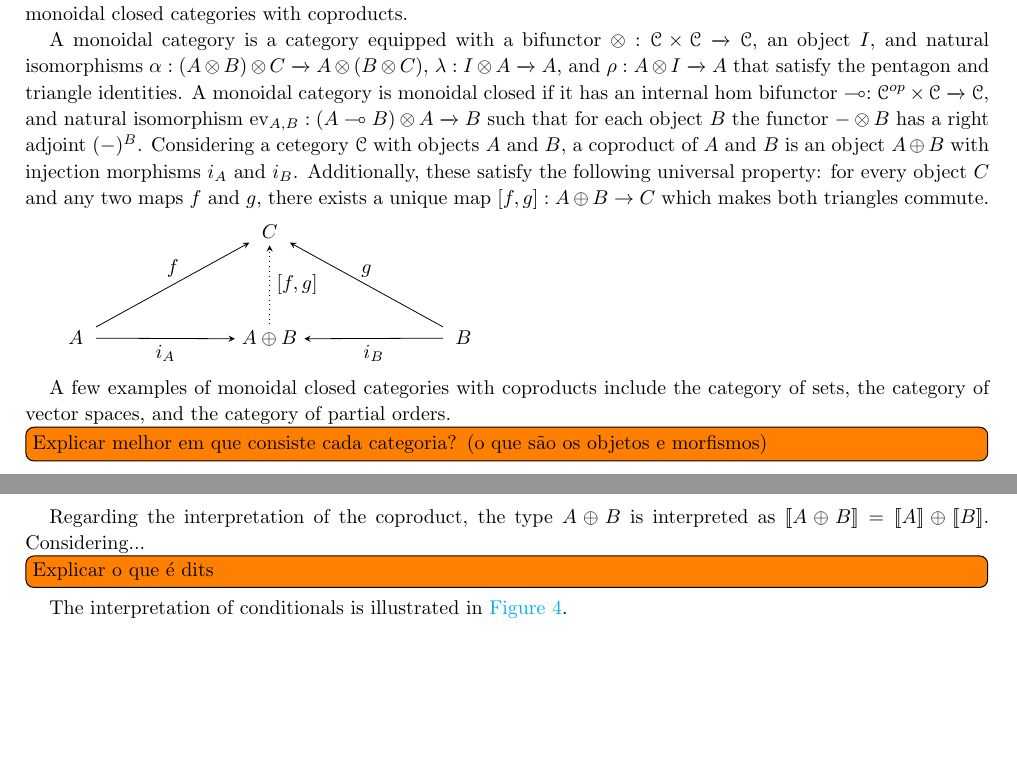
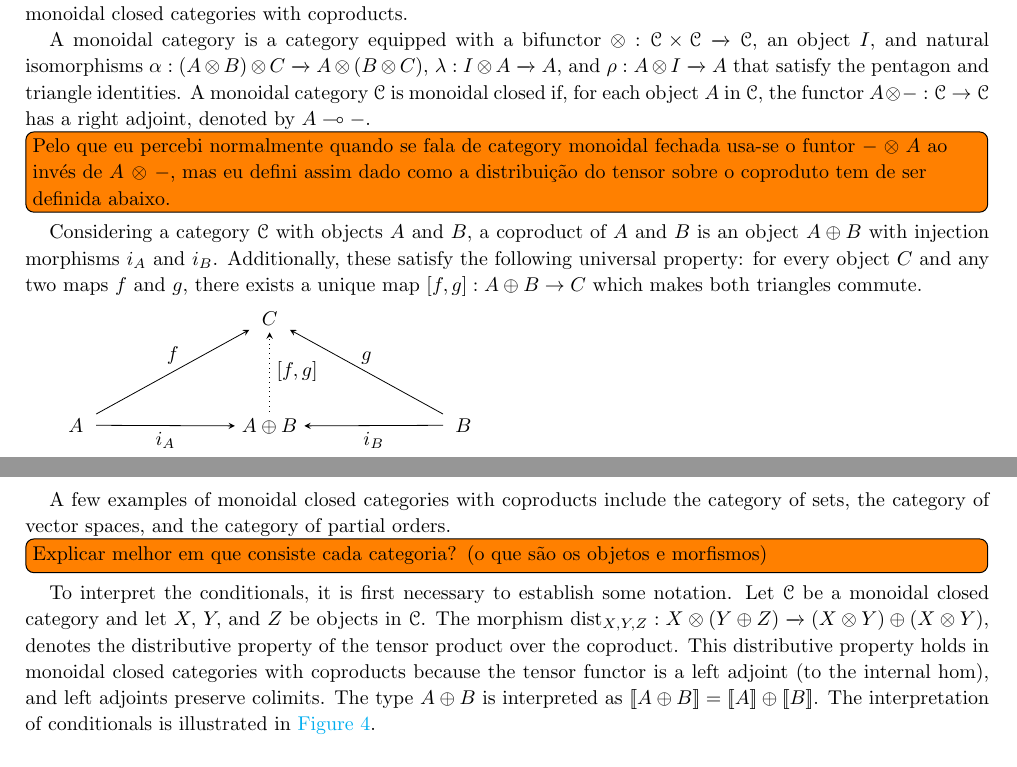
Before and after one commit to BrunaMSalgado/Msc_Bruna_23-24, a LaTeX paper (notas/notes.tex): two parts of pages 3 and 4 of 4, joined at a grey line, cut so that both start at the same text, the shorter picture padded with empty space. Compiled offline with pdfLaTeX.

Commit message:
update: interpretação

```diff
--- a/notas/notes.tex
+++ b/notas/notes.tex
@@ -358,7 +358,9 @@ Considering the unitary operations $H: \textit{qbit} \multimap  \textit{qbit}$,
 
 With the syntax of conditionals in lambda calculus established, it is now essential to define the meaning of the calculus's terms within the ``reality'' of interest—that is, to provide an interpretation for the calculus's conditionals, also known as the model of this ``reality''. In this work, the model is based on monoidal closed categories with coproducts.
 
-A monoidal category is a category equipped with a bifunctor $\otimes: \mathcal{C} \times \mathcal{C} \xrightarrow{} \mathcal{C}$, an object $I$, and natural isomorphisms $\alpha: (A \otimes B) \otimes C \xrightarrow{} A \otimes (B \otimes C)$, $\lambda: I \otimes A \xrightarrow{} A$, and $\rho: A \otimes I \xrightarrow{} A$ that satisfy the pentagon and triangle identities. A monoidal category is monoidal closed if it has an internal hom bifunctor $\multimap: \mathcal{C}^{op} \times \mathcal{C} \xrightarrow{} \mathcal{C}$, and natural isomorphism $\text{ev}_{A,B}:  (A \multimap B) \otimes A\xrightarrow{} B$ such that for each object $B$ the functor $- \otimes B$ has a right adjoint $(-)^B$.  Considering a cetegory $\mathcal{C}$  with objects $A$ and $B$, a coproduct of $A$ and $B$ is an object $A \oplus B$ with injection morphisms $i_A$ and $i_B$. Additionally, these satisfy the following universal property: for every object $C$ and any two maps $f $ and $g$, there exists a unique map $[f,g] : A \oplus B \rightarrow C$ which makes both triangles commute.
+A monoidal category is a category equipped with a bifunctor $\otimes: \mathcal{C} \times \mathcal{C} \xrightarrow{} \mathcal{C}$, an object $I$, and natural isomorphisms $\alpha: (A \otimes B) \otimes C \xrightarrow{} A \otimes (B \otimes C)$, $\lambda: I \otimes A \xrightarrow{} A$, and $\rho: A \otimes I \xrightarrow{} A$ that satisfy the pentagon and triangle identities. A monoidal category $\mathcal{C}$ is monoidal closed if, for each object $A$ in $\mathcal{C}$, the functor $A \otimes - : \mathcal{C} \to \mathcal{C}$ has a right adjoint, denoted by $A \multimap -$. %This is equivalent to the existence of an internal hom bifunctor $\multimap : \mathcal{C}^{op} \times \mathcal{C} \to \mathcal{C}$, together with a natural isomorphism $\text{ev}_{A,B} : (A \multimap B) \otimes A \to B$.
+\todo[inline,size=\normalsize]{Pelo que eu percebi normalmente quando se fala de category monoidal fechada usa-se o funtor $- \otimes A$ ao invés de $A \otimes -$, mas eu defini assim dado como a distribuição do tensor sobre o coproduto tem de ser definida abaixo.}
+Considering a category $\mathcal{C}$  with objects $A$ and $B$, a coproduct of $A$ and $B$ is an object $A \oplus B$ with injection morphisms $i_A$ and $i_B$. Additionally, these satisfy the following universal property: for every object $C$ and any two maps $f $ and $g$, there exists a unique map $[f,g] : A \oplus B \rightarrow C$ which makes both triangles commute.
 
 \begin{tikzpicture}
   \matrix (m) [matrix of math nodes,row sep=4em,column sep=7em,minimum width=2em]
@@ -378,12 +380,10 @@ A monoidal category is a category equipped with a bifunctor $\otimes: \mathcal{C
 A few examples of monoidal closed categories with coproducts include the category of sets, the category of vector spaces, and the category of partial orders.
 \todo[inline,size=\normalsize]{Explicar melhor em que consiste cada categoria? (o que são os objetos e morfismos)}
 
-Regarding the interpretation of the coproduct, the type $A \oplus B$ is interpreted as $[\![A \oplus B ]\!] = [\![A ]\!] \oplus [\![ B ]\!] $. Considering...
-\todo[inline,size=\normalsize]{Explicar o que é dits}
-
-The interpretation of conditionals is illustrated in \autoref{fig:denotational_sem cond}.
 
 
+To interpret the conditionals, it is first necessary to establish some notation. Let $\mathcal{C}$ be a monoidal closed category and let $X,$ $Y,$ and $Z$ be objects in $\mathcal{C}$. The morphism $\text{dist}_{X, Y,Z}: X \otimes  \left(Y \oplus Z\right) \xrightarrow{} \left(X \otimes Y\right) \oplus \left(X \otimes Y\right)$, denotes the distributive property of the tensor product over the coproduct.  This distributive property holds in monoidal closed categories with coproducts because the tensor functor is a left adjoint (to the internal hom), and left adjoints preserve colimits.
+The type $A \oplus B$ is interpreted as $[\![A \oplus B ]\!] = [\![A ]\!] \oplus [\![ B ]\!]$. The interpretation of conditionals is illustrated in \autoref{fig:denotational_sem cond}.
 
 \begin{figure}[H]
   \begin{equation*}
```
